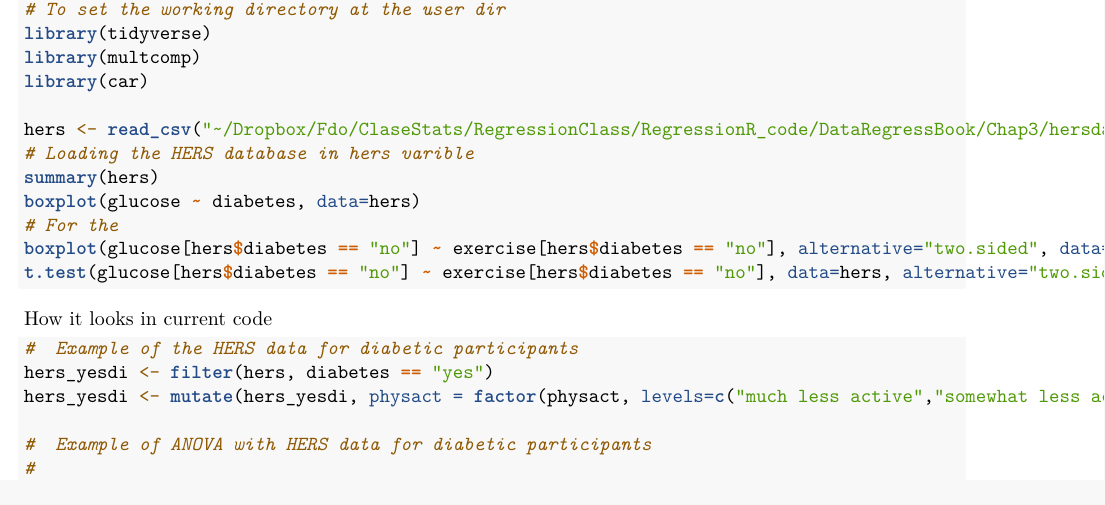
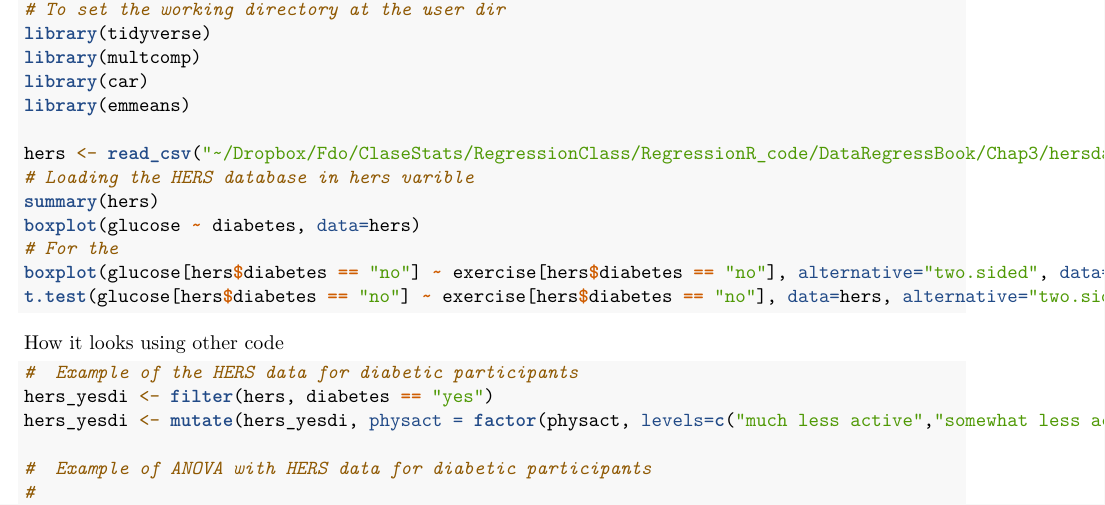
Before and after one commit to fabarrios/Class2020, an R Markdown document (Exampl_t_ANOVA.Rmd): part of page 1 of 2, cut so that both start at the same text. Rendered offline with R 4.5, knitr and Pandoc, then LaTeX, with nearby package versions; the code chunks are not run, so their results and figures are left out.

Commit message:
Loading the emmeans library for the axample

````diff
--- a/Exampl_t_ANOVA.Rmd
+++ b/Exampl_t_ANOVA.Rmd
@@ -26,6 +26,7 @@ t-Test example presented in Tabel 3.1 of the t-Test of difference in average glu
 library(tidyverse)
 library(multcomp)
 library(car)
+library(emmeans)
 
 hers <- read_csv("~/Dropbox/Fdo/ClaseStats/RegressionClass/RegressionR_code/DataRegressBook/Chap3/hersdata.csv")
 # Loading the HERS database in hers varible
@@ -36,7 +37,7 @@ boxplot(glucose[hers$diabetes == "no"] ~ exercise[hers$diabetes == "no"], altern
 t.test(glucose[hers$diabetes == "no"] ~ exercise[hers$diabetes == "no"], data=hers, alternative="two.sided", mu=0, paired=FALSE, var.equal=TRUE)
 ```
 
-How it looks in current code
+How it looks using other code
 ```{r}
 #  Example of the HERS data for diabetic participants
 hers_yesdi <- filter(hers, diabetes == "yes")
````
